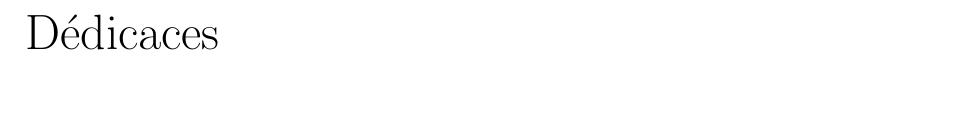
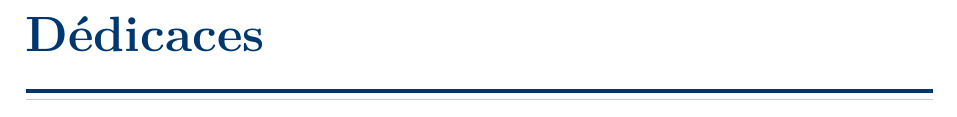
Before and after one commit to KabilBoufares/RapportPFE, a LaTeX thesis (main.tex): part of page 1 of 57, cut so that both start at the same text, the shorter picture padded with empty space. Compiled offline with pdfLaTeX.

Commit message:
Refonte visuelle professionnelle: typographie, palette, en-têtes chapitres

```diff
--- a/main.tex
+++ b/main.tex
@@ -1,18 +1,24 @@
 \documentclass[a4paper,12pt]{report}
 %\usepackage[utf8]{inputenc}
-\usepackage{fontenc}
+\usepackage[T1]{fontenc}
+\usepackage{lmodern}
+\usepackage{microtype}
 \usepackage[french]{babel} % If you write in French
 \usepackage{csquotes}
 \usepackage{a4wide}
 \usepackage{graphicx}
 \usepackage{placeins}
 \usepackage{tocloft}
+% TOC chapter entries: bold, spaced
+\renewcommand{\cftchapfont}{\bfseries}
+\renewcommand{\cftchappagefont}{\bfseries}
+\setlength{\cftbeforechapskip}{6pt}
+\setlength{\cftbeforesecskip}{1pt}
 \usepackage{etoc} % Pour la gestion des tables des matières
 \usepackage{listings}
 \usepackage{pifont}
 \usepackage{tikz}
 \usepackage{rotating}
-\usepackage[Lenny]{fncychap}
 
 %New colors defined below
 \definecolor{codegreen}{rgb}{0,0.6,0}
@@ -22,9 +28,10 @@
 
 %--- Professional colour palette ---
 \usepackage{booktabs}
-\definecolor{PrimaryBlue}{RGB}{25,84,148}
-\definecolor{TableHeader}{RGB}{25,84,148}
-\definecolor{TableAlt}{RGB}{235,244,255}
+\definecolor{PrimaryBlue}{RGB}{0,55,110}
+\definecolor{AccentGold}{RGB}{180,135,0}
+\definecolor{TableHeader}{RGB}{0,55,110}
+\definecolor{TableAlt}{RGB}{240,246,255}
 %------------------------------------
 
 %Code listing style named "mystyle"
@@ -139,8 +146,9 @@ urlcolor=blue}
 \usepackage{fancyhdr}
 \pagestyle{fancy}
 \fancyhf{}
-\lhead{\bfseries\nouppercase{\leftmark}}
-\rfoot{\bfseries\thepage}
+\fancyhead[L]{\small\color{PrimaryBlue!80}\nouppercase{\leftmark}}
+\fancyhead[R]{\small\itshape\color{PrimaryBlue!55}\nouppercase{\rightmark}}
+\fancyfoot[C]{\bfseries\small\thepage}
 \setlength{\headheight}{15.24603pt}
 
 \let\headruleORIG\headrule
@@ -152,7 +160,7 @@ urlcolor=blue}
 
 \fancypagestyle{plain}{
   \fancyhead{}
-  \fancyfoot[R]{\bfseries\thepage}
+  \fancyfoot[C]{\bfseries\small\thepage}
   \renewcommand{\headrulewidth}{0pt}
 }
 
@@ -207,18 +215,46 @@ urlcolor=blue}
 %--- Table header cell command ---
 \newcommand{\Tcell}[1]{\cellcolor{TableHeader}\textcolor{white}{\textbf{#1}}}
 
+%--- Chapter heading rules helper (avoids nested [] inside optional arg) ---
+\newcommand{\chapterrule}{%
+  \vspace{6pt}%
+  {\color{PrimaryBlue}\hrule height 2pt}%
+  \vspace{3pt}%
+  {\color{PrimaryBlue!25}\hrule height 0.8pt}%
+}
+
+%--- Chapter heading style ---
+\titleformat{\chapter}[display]
+  {\normalfont\huge\bfseries\color{PrimaryBlue}}
+  {\hfill
+   {\normalsize\scshape\color{AccentGold}\chaptertitlename}\enspace
+   {\fontsize{58}{58}\selectfont\color{PrimaryBlue!45}\thechapter}}
+  {4pt}
+  {}
+  [\chapterrule]
+\titlespacing*{\chapter}{0pt}{-18pt}{28pt}
+
+\titleformat{name=\chapter,numberless}[display]
+  {\normalfont\huge\bfseries\color{PrimaryBlue}}
+  {}
+  {0pt}
+  {}
+  [\chapterrule]
+\titlespacing*{name=\chapter,numberless}{0pt}{-18pt}{28pt}
+
 %--- Section / subsection heading styles ---
 \titleformat{\section}[block]
   {\normalfont\Large\bfseries\color{PrimaryBlue}}
   {\thesection}{1em}{}
-  [\vspace{2pt}{\color{PrimaryBlue}\rule{\linewidth}{0.8pt}}]
+  [\vspace{3pt}{\color{PrimaryBlue!40}\rule{\linewidth}{0.6pt}}]
 
 \titleformat{\subsection}[block]
-  {\normalfont\large\bfseries\color{PrimaryBlue!80!black}}
+  {\normalfont\large\bfseries\color{PrimaryBlue}}
   {\thesubsection}{1em}{}
+  [\vspace{1pt}{\color{PrimaryBlue!20}\rule{\linewidth}{0.4pt}}]
 
 \titleformat{\subsubsection}[block]
-  {\normalfont\normalsize\bfseries\color{PrimaryBlue!60!black}}
+  {\normalfont\normalsize\bfseries\color{PrimaryBlue!85!black}}
   {\thesubsubsection}{1em}{}
 %-----------------------------------------
 
```
